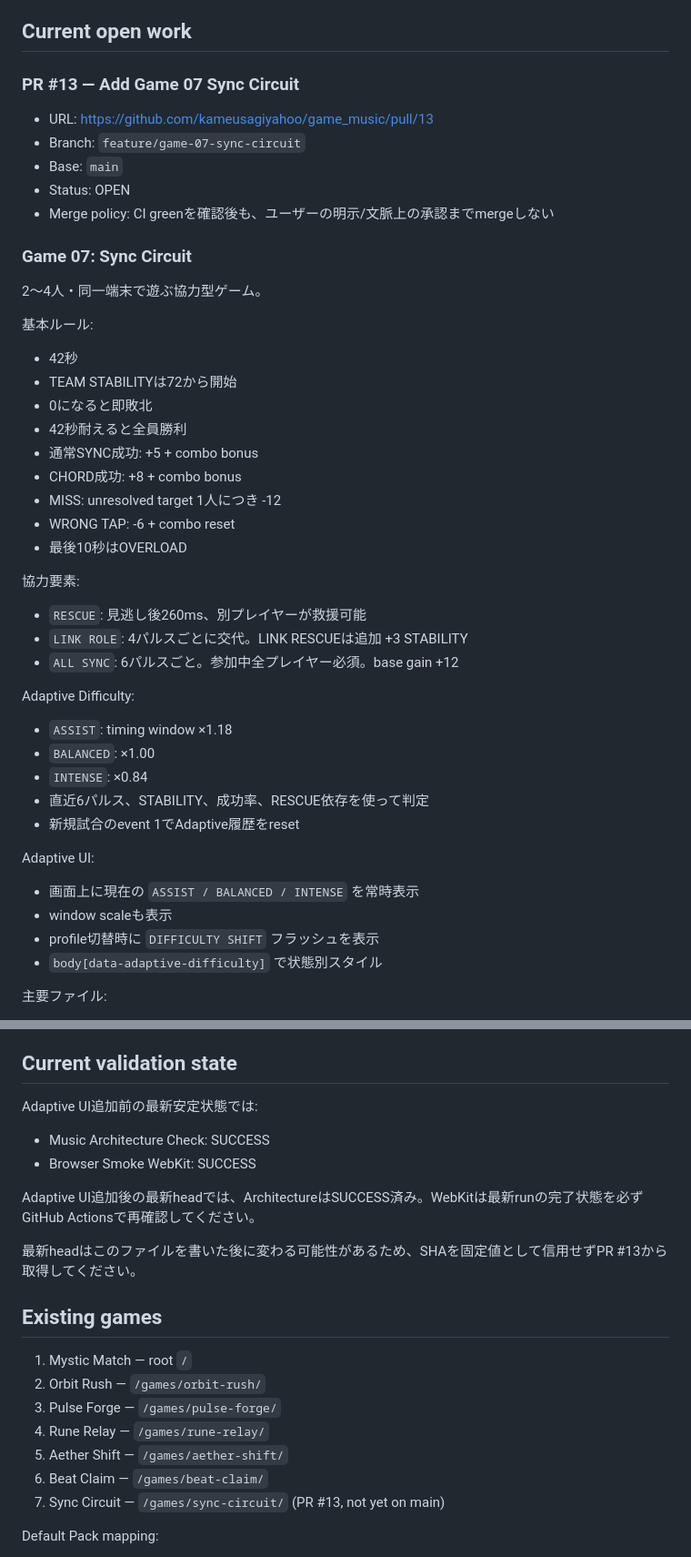
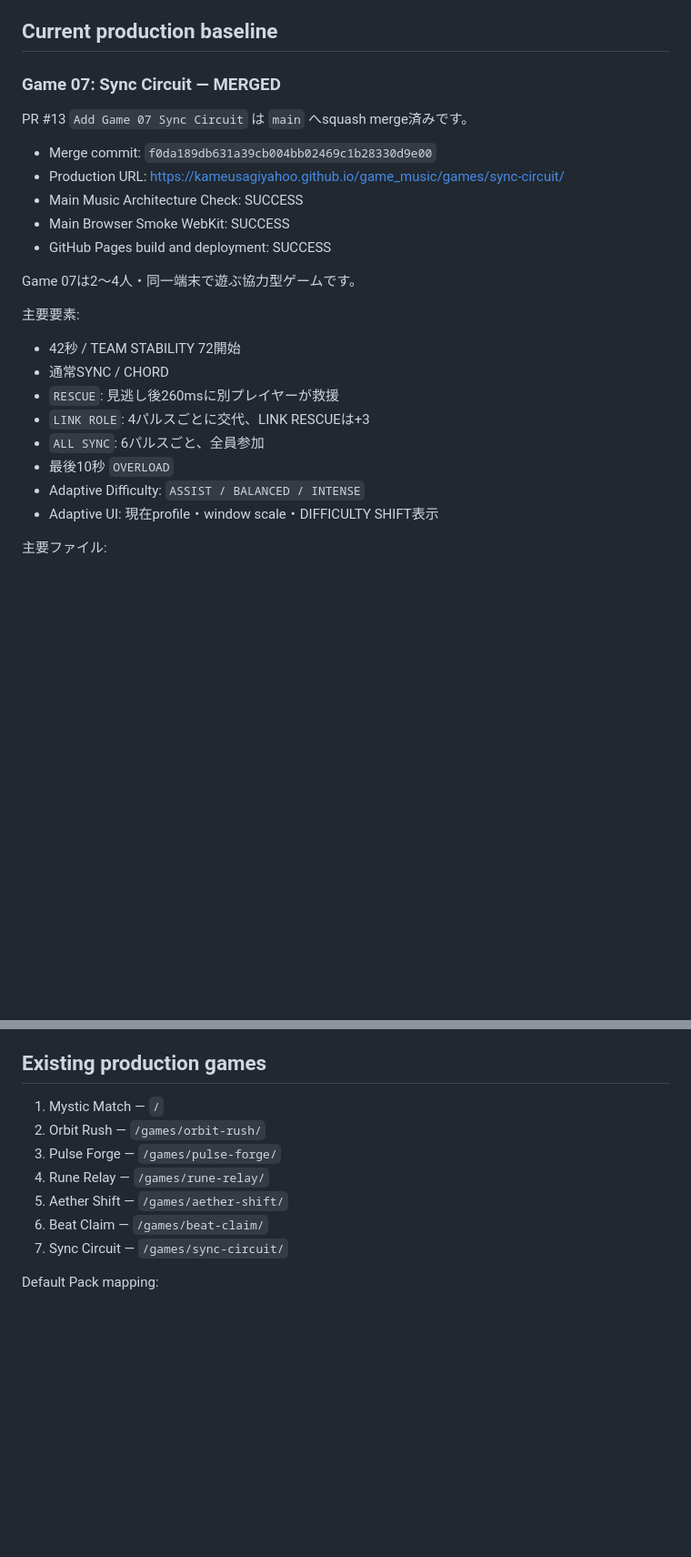
Before and after one commit to kameusagiyahoo/game_music, a Markdown page: docs/DEVELOPMENT_HANDOFF.md, 2 parts joined by grey strips. Shown at 91% size. Rendered like a GitHub page; blank space fills up the shorter version.

```diff
--- a/docs/DEVELOPMENT_HANDOFF.md
+++ b/docs/DEVELOPMENT_HANDOFF.md
@@ -39,52 +39,30 @@ GitHubをSource of Truthとして扱います。過去チャットの記憶だ
 6. PR説明を最新状態へ更新
 7. mainへは明示または文脈上の承認があるまでマージしない
 
-## Current open work
+## Current production baseline
 
-### PR #13 — Add Game 07 Sync Circuit
+### Game 07: Sync Circuit — MERGED
 
-- URL: https://github.com/kameusagiyahoo/game_music/pull/13
-- Branch: `feature/game-07-sync-circuit`
-- Base: `main`
-- Status: OPEN
-- Merge policy: CI greenを確認後も、ユーザーの明示/文脈上の承認までmergeしない
+PR #13 `Add Game 07 Sync Circuit` は `main` へsquash merge済みです。
 
-### Game 07: Sync Circuit
+- Merge commit: `f0da189db631a39cb004bb02469c1b28330d9e00`
+- Production URL: https://kameusagiyahoo.github.io/game_music/games/sync-circuit/
+- Main Music Architecture Check: SUCCESS
+- Main Browser Smoke WebKit: SUCCESS
+- GitHub Pages build and deployment: SUCCESS
 
-2〜4人・同一端末で遊ぶ協力型ゲーム。
+Game 07は2〜4人・同一端末で遊ぶ協力型ゲームです。
 
-基本ルール:
+主要要素:
 
-- 42秒
-- TEAM STABILITYは72から開始
-- 0になると即敗北
-- 42秒耐えると全員勝利
-- 通常SYNC成功: +5 + combo bonus
-- CHORD成功: +8 + combo bonus
-- MISS: unresolved target 1人につき -12
-- WRONG TAP: -6 + combo reset
-- 最後10秒はOVERLOAD
-
-協力要素:
-
-- `RESCUE`: 見逃し後260ms、別プレイヤーが救援可能
-- `LINK ROLE`: 4パルスごとに交代。LINK RESCUEは追加 +3 STABILITY
-- `ALL SYNC`: 6パルスごと。参加中全プレイヤー必須。base gain +12
-
-Adaptive Difficulty:
-
-- `ASSIST`: timing window ×1.18
-- `BALANCED`: ×1.00
-- `INTENSE`: ×0.84
-- 直近6パルス、STABILITY、成功率、RESCUE依存を使って判定
-- 新規試合のevent 1でAdaptive履歴をreset
-
-Adaptive UI:
-
-- 画面上に現在の `ASSIST / BALANCED / INTENSE` を常時表示
-- window scaleも表示
-- profile切替時に `DIFFICULTY SHIFT` フラッシュを表示
-- `body[data-adaptive-difficulty]` で状態別スタイル
+- 42秒 / TEAM STABILITY 72開始
+- 通常SYNC / CHORD
+- `RESCUE`: 見逃し後260msに別プレイヤーが救援
+- `LINK ROLE`: 4パルスごとに交代、LINK RESCUEは+3
+- `ALL SYNC`: 6パルスごと、全員参加
+- 最後10秒 `OVERLOAD`
+- Adaptive Difficulty: `ASSIST / BALANCED / INTENSE`
+- Adaptive UI: 現在profile・window scale・DIFFICULTY SHIFT表示
 
 主要ファイル:
 
@@ -99,26 +77,15 @@ Adaptive UI:
 - `tests/browser/sync-circuit-adaptive.spec.mjs`
 - `tests/browser/sync-circuit-adaptive-ui.spec.mjs`
 
-## Current validation state
+## Existing production games
 
-Adaptive UI追加前の最新安定状態では:
-
-- Music Architecture Check: SUCCESS
-- Browser Smoke WebKit: SUCCESS
-
-Adaptive UI追加後の最新headでは、ArchitectureはSUCCESS済み。WebKitは最新runの完了状態を必ずGitHub Actionsで再確認してください。
-
-最新headはこのファイルを書いた後に変わる可能性があるため、SHAを固定値として信用せずPR #13から取得してください。
-
-## Existing games
-
-1. Mystic Match — root `/`
+1. Mystic Match — `/`
 2. Orbit Rush — `/games/orbit-rush/`
 3. Pulse Forge — `/games/pulse-forge/`
 4. Rune Relay — `/games/rune-relay/`
 5. Aether Shift — `/games/aether-shift/`
 6. Beat Claim — `/games/beat-claim/`
-7. Sync Circuit — `/games/sync-circuit/` (PR #13, not yet on main)
+7. Sync Circuit — `/games/sync-circuit/`
 
 Default Pack mapping:
 
```
Also changed, not shown: other parts of docs/DEVELOPMENT_HANDOFF.md (+31 -18 lines).
